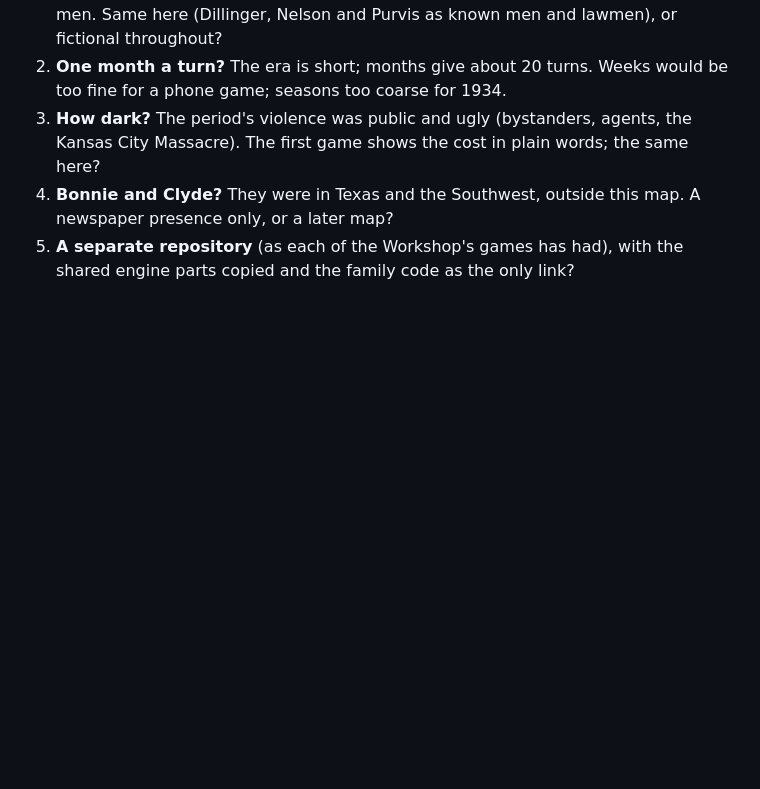
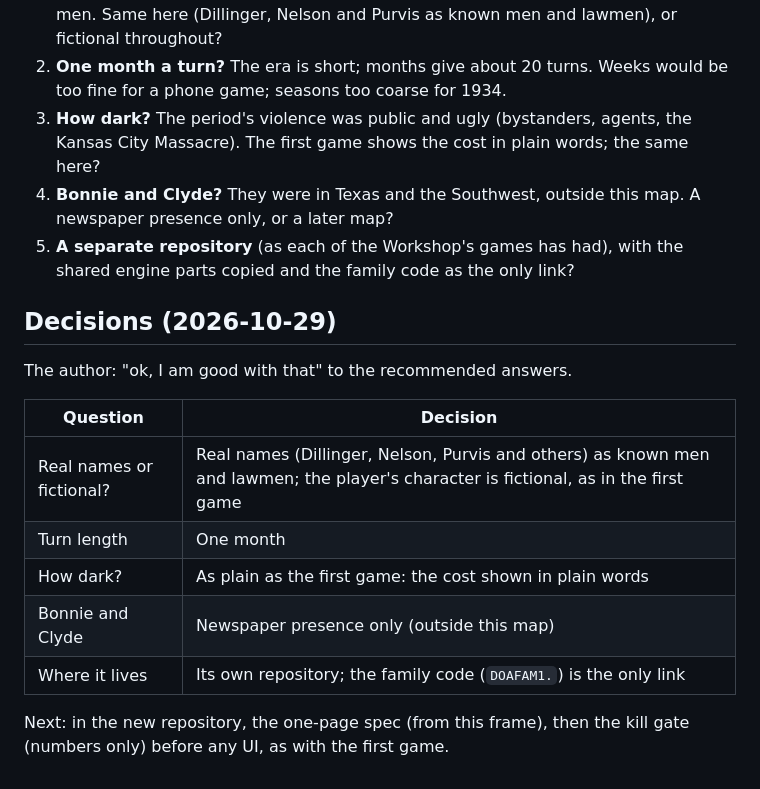
Before and after one commit to HeirsOfRuin/Wild-West, a Markdown page: docs/SEQUEL-1933.md, the part around the change. Rendered like a GitHub page; blank space fills up the shorter version.

Commit message:
Record the author's sequel decisions: real names, monthly turns, plain violence, Bonnie and Clyde in the papers, own repo
Co-Authored-By: Claude Opus 5.5 <noreply@anthropic.com>
Claude-Session: https://claude.ai/code/session_01YKkU5gMSPryicEBBEbrJqT

```diff
--- a/docs/SEQUEL-1933.md
+++ b/docs/SEQUEL-1933.md
@@ -121,3 +121,18 @@ another).
    newspaper presence only, or a later map?
 5. **A separate repository** (as each of the Workshop's games has had), with the
    shared engine parts copied and the family code as the only link?
+
+## Decisions (2026-10-29)
+
+The author: "ok, I am good with that" to the recommended answers.
+
+| Question | Decision |
+|---|---|
+| Real names or fictional? | Real names (Dillinger, Nelson, Purvis and others) as known men and lawmen; the player's character is fictional, as in the first game |
+| Turn length | One month |
+| How dark? | As plain as the first game: the cost shown in plain words |
+| Bonnie and Clyde | Newspaper presence only (outside this map) |
+| Where it lives | Its own repository; the family code (`DOAFAM1.`) is the only link |
+
+Next: in the new repository, the one-page spec (from this frame), then the kill
+gate (numbers only) before any UI, as with the first game.
```
